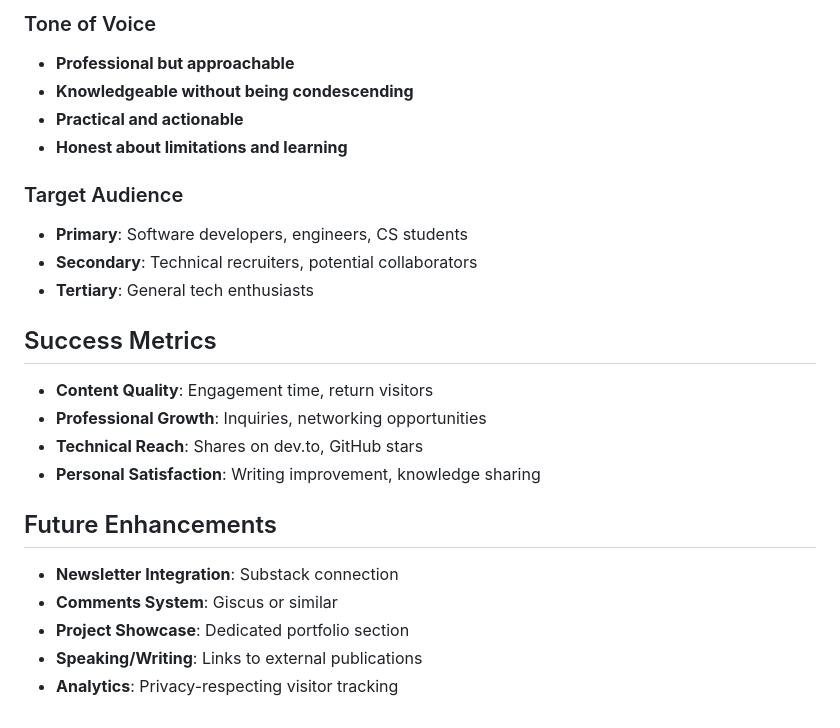
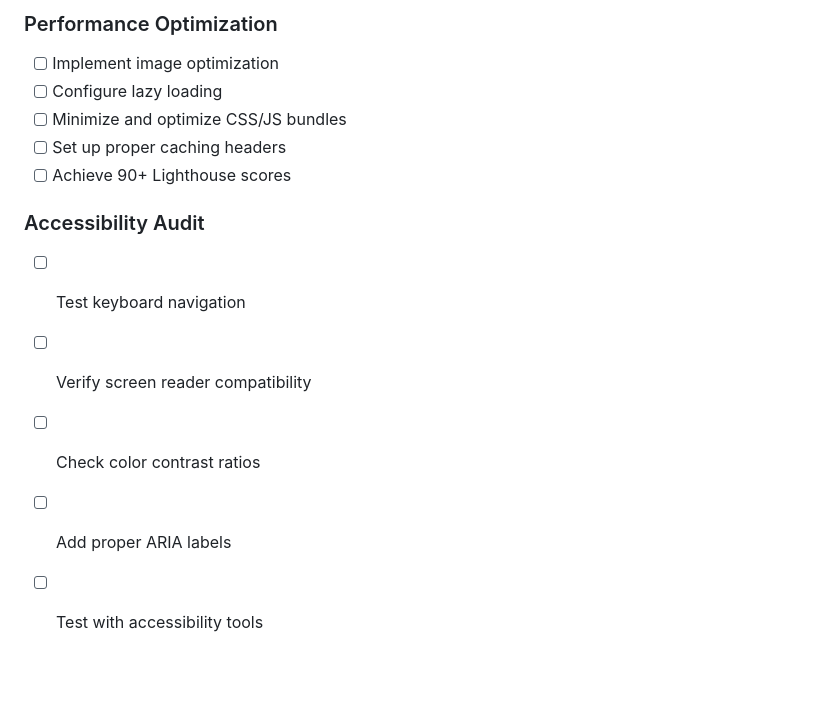
Before and after one commit to amirmtaati/amirmtaati.github.io, a Markdown page: todo.md, the part around the change printed below. Rendered like a GitHub page; blank space fills up the shorter version.

Commit message:
todo.md fixed

```diff
--- a/todo.md
+++ b/todo.md
@@ -138,24 +117,14 @@ interface BlogPost {
 
-### Tone of Voice
-- **Professional but approachable**
-- **Knowledgeable without being condescending**
-- **Practical and actionable**
-- **Honest about limitations and learning**
+### Performance Optimization
+- [ ] Implement image optimization
+- [ ] Configure lazy loading
+- [ ] Minimize and optimize CSS/JS bundles
+- [ ] Set up proper caching headers
+- [ ] Achieve 90+ Lighthouse scores
 
-### Target Audience
-- **Primary**: Software developers, engineers, CS students
-- **Secondary**: Technical recruiters, potential collaborators
-- **Tertiary**: General tech enthusiasts
-
-## Success Metrics
-- **Content Quality**: Engagement time, return visitors
-- **Professional Growth**: Inquiries, networking opportunities
-- **Technical Reach**: Shares on dev.to, GitHub stars
-- **Personal Satisfaction**: Writing improvement, knowledge sharing
-
-## Future Enhancements
-- **Newsletter Integration**: Substack connection
-- **Comments System**: Giscus or similar
-- **Project Showcase**: Dedicated portfolio section
-- **Speaking/Writing**: Links to external publications
-- **Analytics**: Privacy-respecting visitor tracking
+### Accessibility Audit
+- [ ] Test keyboard navigation
+- [ ] Verify screen reader compatibility
+- [ ] Check color contrast ratios
+- [ ] Add proper ARIA labels
+- [ ] Test with accessibility tools
```
Also changed, not shown: other parts of todo.md (+94 -115 lines).
